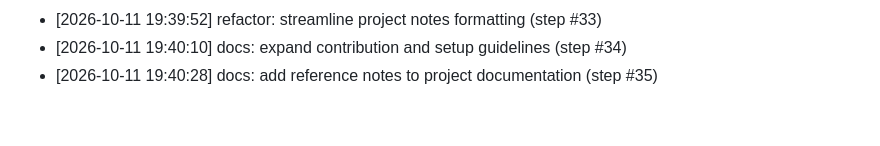
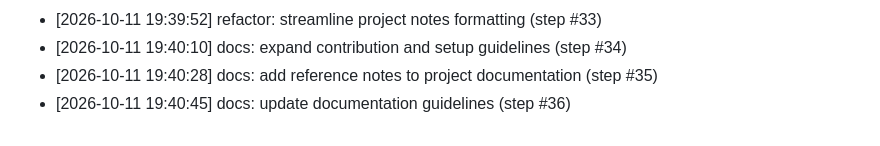
Before and after one commit to AnshulKanodia35/portfolio-starter-kit, a Markdown page: CONTRIBUTIONS.md, the part around the change. Drawn GitHub-style.

Commit message:
docs: update documentation guidelines (step #36)
Co-authored-by: AnshulKanodia35 <288319031+AnshulKanodia35@users.noreply.github.com>

```diff
--- a/CONTRIBUTIONS.md
+++ b/CONTRIBUTIONS.md
@@ -110,3 +110,4 @@
 - [2026-10-11 19:39:52] refactor: streamline project notes formatting (step #33)
 - [2026-10-11 19:40:10] docs: expand contribution and setup guidelines (step #34)
 - [2026-10-11 19:40:28] docs: add reference notes to project documentation (step #35)
+- [2026-10-11 19:40:45] docs: update documentation guidelines (step #36)
```
